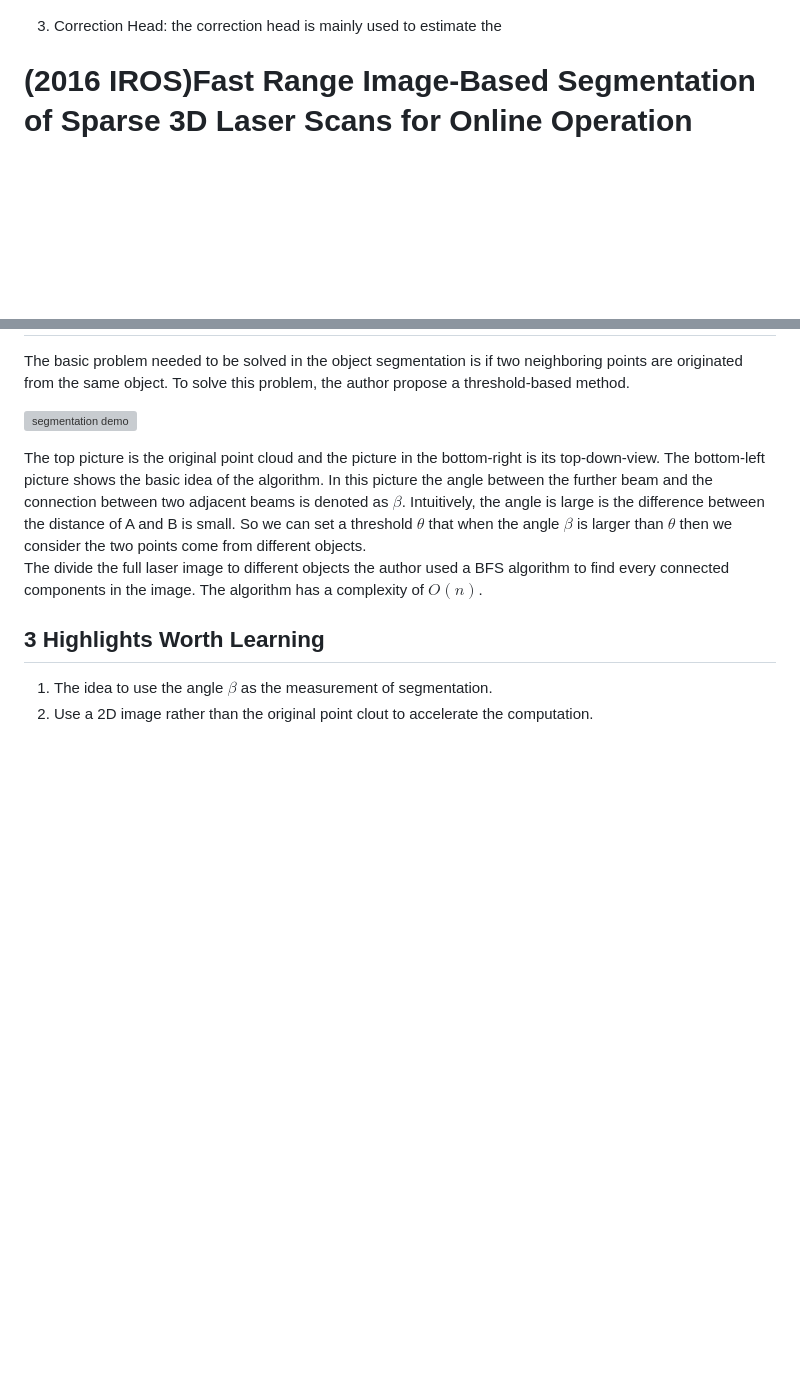
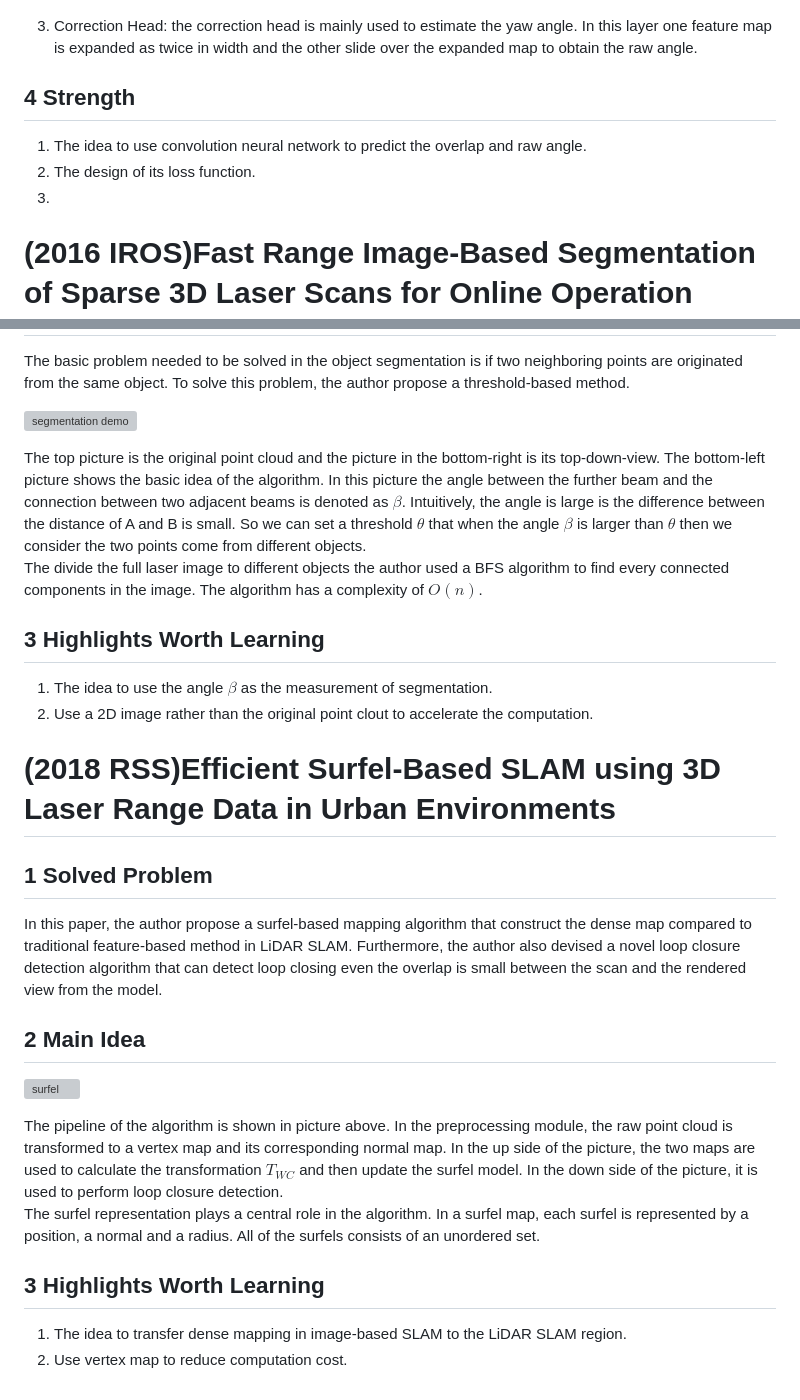
Before and after one commit to lj970926/weekly-paper-reading, a Markdown page: markdown/(RSS20)OverlapNet.md, 2 parts joined by grey strips. Rendered like a GitHub page; blank space fills up the shorter version; grey boxes are pictures that could not be loaded.

Commit message:
finish rouge reading2

```diff
--- a/markdown/(RSS20)OverlapNet.md
+++ b/markdown/(RSS20)OverlapNet.md
@@ -33,8 +33,13 @@ The OverlapNet consists of two legs sharing weights and two heads that use the s
 
 ![delta layer](../images/wk7_delta.png)
 
-3. Correction Head: the correction head is mainly used to estimate the
+3. Correction Head: the correction head is mainly used to estimate the yaw angle. In this layer one feature map is expanded as twice in width and the other slide over the expanded map to obtain the raw angle.
 
+## 4 Strength
+
+1. The idea to use convolution neural network to predict the overlap and raw angle.
+2. The design of its loss function.
+3.
 
 # (2016 IROS)Fast Range Image-Based Segmentation of Sparse 3D Laser Scans for Online Operation
 
@@ -53,3 +58,20 @@ The divide the full laser image to different objects the author used a BFS algor
 
 1. The idea to use the angle $\beta$ as the measurement of segmentation.
 2. Use a 2D image rather than the original point clout to accelerate the computation.
+
+# (2018 RSS)Efficient Surfel-Based SLAM using 3D Laser Range Data in Urban Environments
+
+## 1 Solved Problem
+In this paper, the author propose a surfel-based mapping algorithm that construct the dense map compared to traditional feature-based method in LiDAR SLAM. Furthermore, the author also devised a novel loop closure detection algorithm that can detect loop closing even the overlap is small between the scan and the rendered view from the model.
+
+## 2 Main Idea
+
+![surfel](../images/wk7_surfel.png)
+
+The pipeline of the algorithm is shown in picture above. In the preprocessing module, the raw point cloud is transformed to a vertex map and its corresponding normal map. In the up side of the picture, the two maps are used to calculate the transformation $T_{WC}$ and then update the surfel model. In the down side of the picture, it is used to perform loop closure detection.
+The surfel representation plays a central role in the algorithm. In a surfel map, each surfel is represented by a position, a normal and a radius. All of the surfels consists of an unordered set.
+
+## 3 Highlights Worth Learning
+
+1. The idea to transfer dense mapping in image-based SLAM to the LiDAR SLAM region.
+2. Use vertex map to reduce computation cost.
```
Also changed, not shown: images/wk7_surfel.PNG (added).
